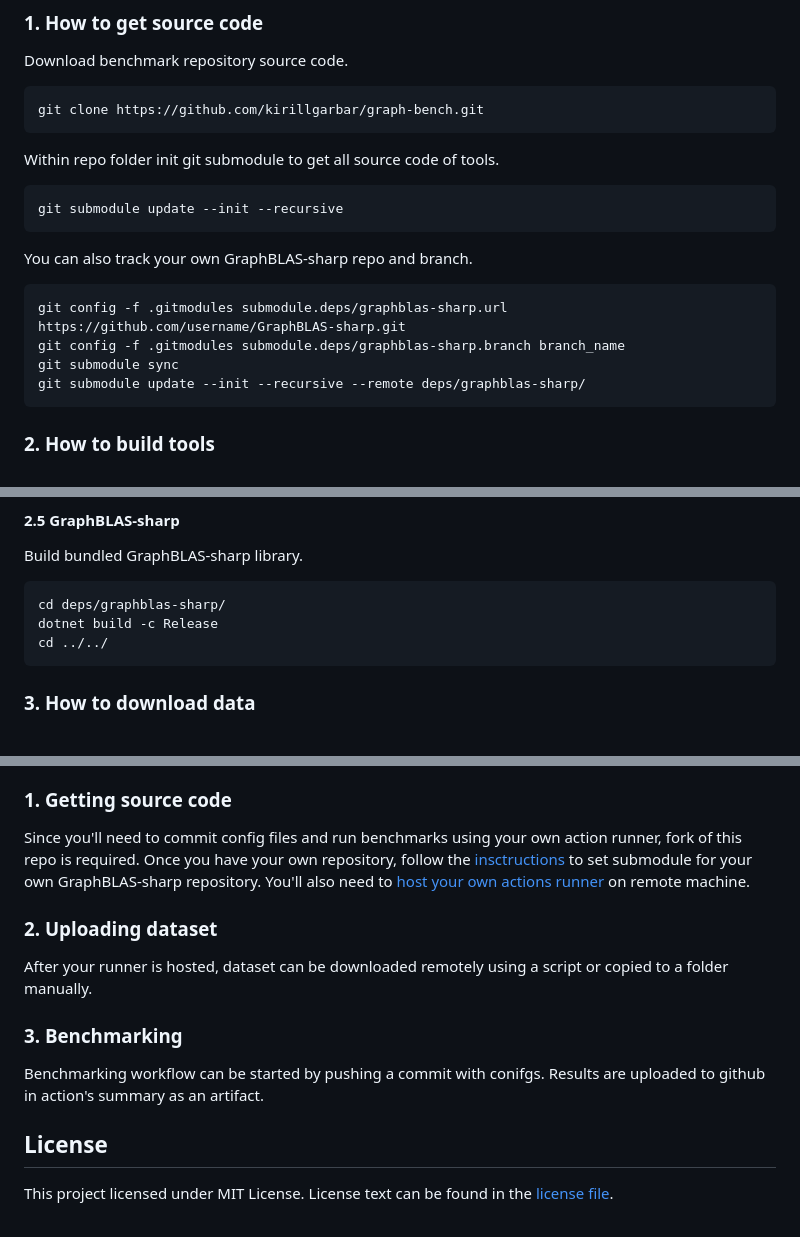
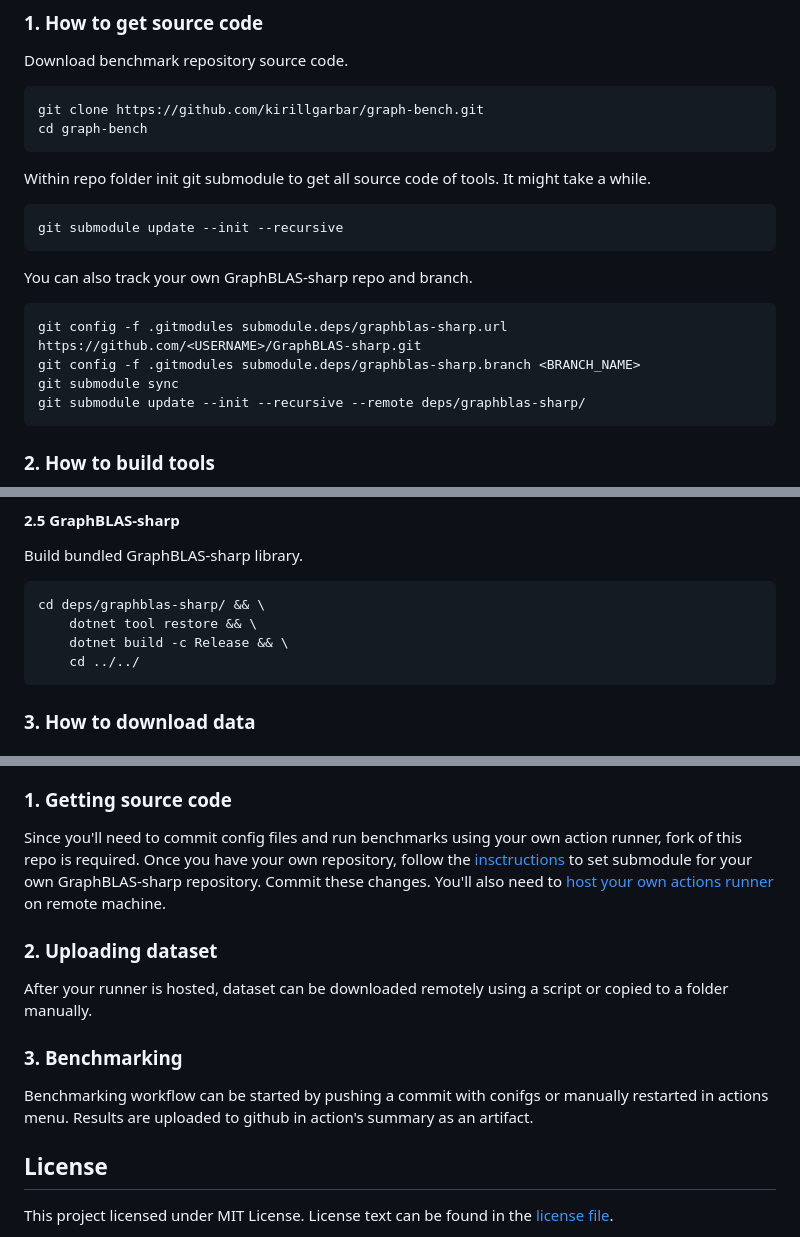
Before and after one commit to kirillgarbar/graph-bench, a Markdown page: README.md, 3 parts joined by grey strips. Rendered like a GitHub page.

Commit message:
Readme update 2

````diff
--- a/README.md
+++ b/README.md
@@ -37,9 +37,10 @@ Download benchmark repository source code.
 
 ```shell
 git clone https://github.com/kirillgarbar/graph-bench.git
+cd graph-bench
 ```
 
-Within repo folder init git submodule to get all source code of tools.
+Within repo folder init git submodule to get all source code of tools. It might take a while.
 
 ```shell
 git submodule update --init --recursive
@@ -48,8 +49,8 @@ git submodule update --init --recursive
 You can also track your own GraphBLAS-sharp repo and branch.
 
 ```shell
-git config -f .gitmodules submodule.deps/graphblas-sharp.url https://github.com/username/GraphBLAS-sharp.git
-git config -f .gitmodules submodule.deps/graphblas-sharp.branch branch_name
+git config -f .gitmodules submodule.deps/graphblas-sharp.url https://github.com/<USERNAME>/GraphBLAS-sharp.git
+git config -f .gitmodules submodule.deps/graphblas-sharp.branch <BRANCH_NAME>
 git submodule sync
 git submodule update --init --recursive --remote deps/graphblas-sharp/
 ```
@@ -93,9 +94,10 @@ python3 scripts/build_lagraph.py
 Build bundled GraphBLAS-sharp library.
 
 ```shell
-cd deps/graphblas-sharp/
-dotnet build -c Release
-cd ../../
+cd deps/graphblas-sharp/ && \
+    dotnet tool restore && \
+    dotnet build -c Release && \
+    cd ../../
 ```
 
 ### 3. How to download data
@@ -165,7 +167,7 @@ This project supports automated benchmarks using github actions.
 ### 1. Getting source code
 
 Since you'll need to commit config files and run benchmarks using your own action runner, fork of this repo is required.
-Once you have your own repository, follow the [insctructions](#1-how-to-get-source-code) to set submodule for your own GraphBLAS-sharp repository.
+Once you have your own repository, follow the [insctructions](#1-how-to-get-source-code) to set submodule for your own GraphBLAS-sharp repository. Commit these changes.
 You'll also need to [host your own actions runner](https://docs.github.com/en/actions/hosting-your-own-runners/adding-self-hosted-runners) on remote machine.
 
 ### 2. Uploading dataset
@@ -174,7 +176,7 @@ After your runner is hosted, dataset can be downloaded remotely using a script o
 
 ### 3. Benchmarking
 
-Benchmarking workflow can be started by pushing a commit with conifgs.
+Benchmarking workflow can be started by pushing a commit with conifgs or manually restarted in actions menu.
 Results are uploaded to github in action's summary as an artifact.
 
 ## License
````
